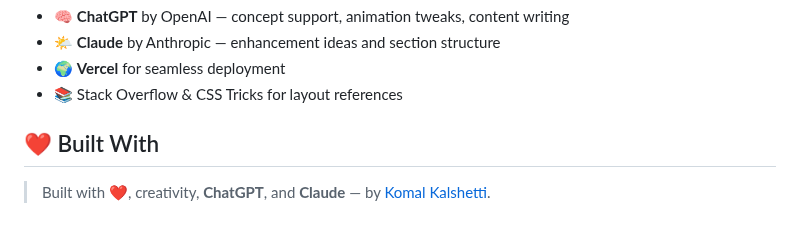
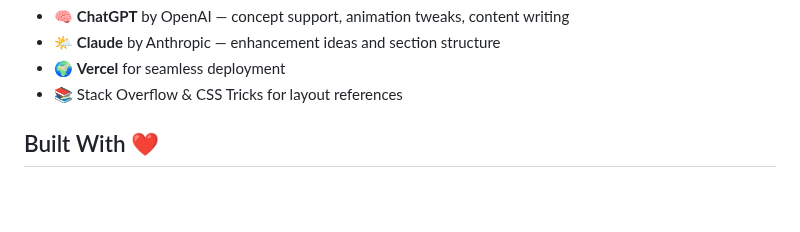
Before and after one commit to Stud-KK/frontend-challenge, a Markdown page: README.md, the part around the change. GitHub-like rendering; blank space fills up the shorter version.

```diff
--- a/README.md
+++ b/README.md
@@ -195,6 +195,4 @@ Right click index.html → "Open with Live Server"
 
 
 
-## ❤️ Built With
-
-> Built with **❤️**, creativity, **ChatGPT**, and **Claude** — by [Komal Kalshetti](https://www.linkedin.com/in/komal-kalshetti-288832259/).
+## Built With ❤️
```
